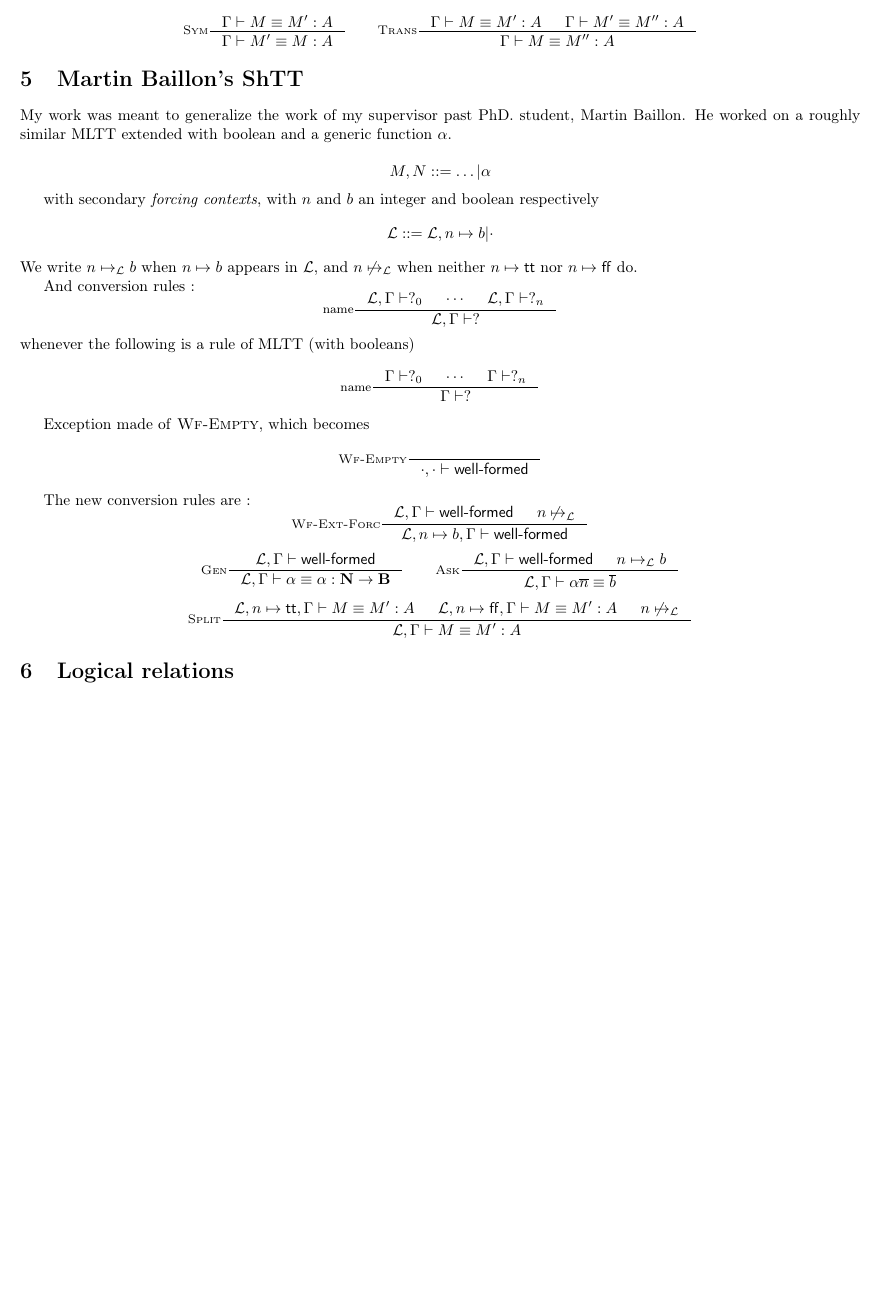
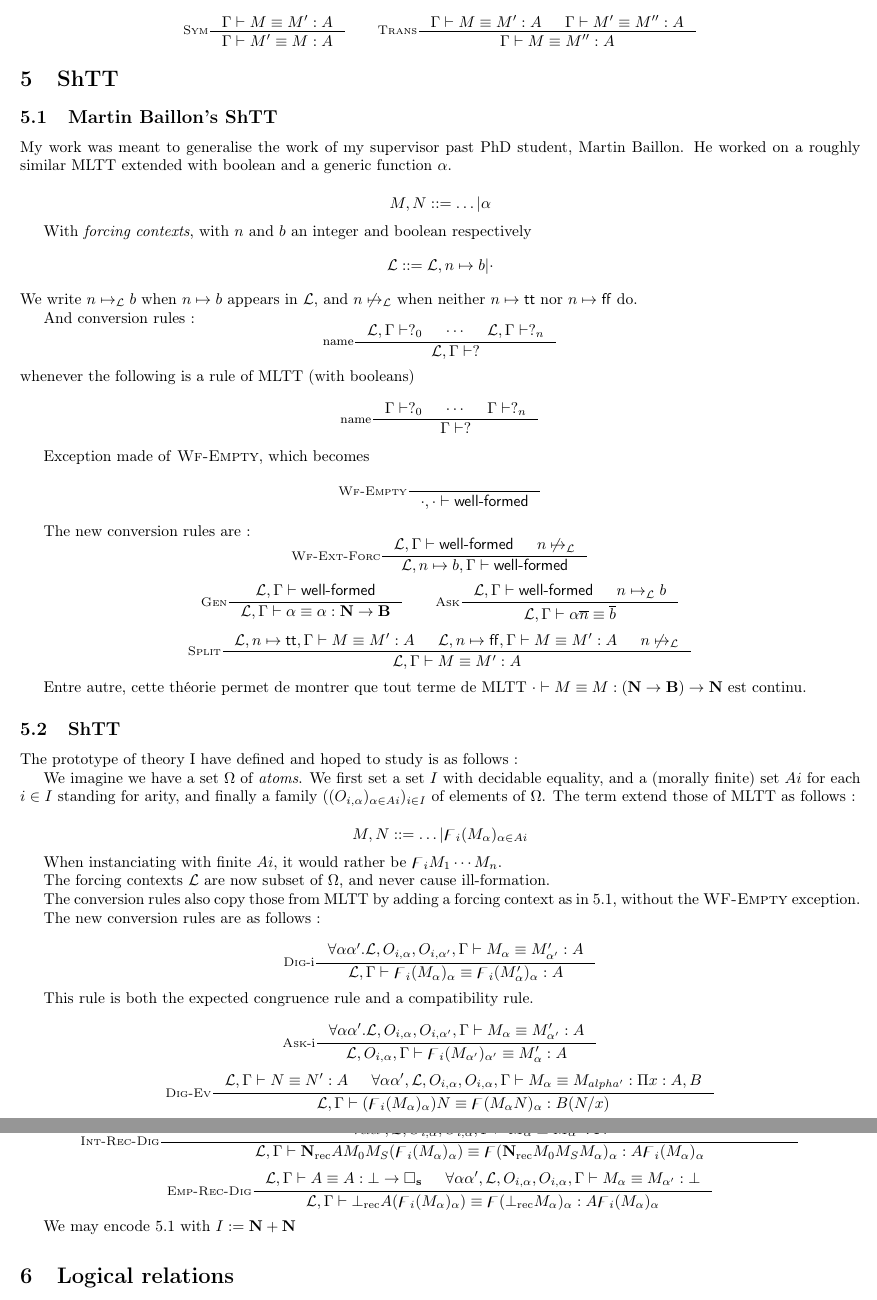
Before and after one commit to LeoAlexElouan/Nantes, a LaTeX paper (rapport/Rapport de stage - M2.tex): part of page 6 of 7 before the commit and two parts of pages 6 and 7 of 8 after it, the two joined at a grey line, cut so that both start at the same text, the shorter picture padded with empty space. Compiled offline with pdfLaTeX.

Commit message:
Added ShTT

```diff
--- a/rapport/Rapport de stage - M2.tex
+++ b/rapport/Rapport de stage - M2.tex
@@ -74,7 +74,7 @@
 \newcommand{\lvar}{\gamma}
 \newcommand{\rvar}{\delta}
 
-\newcommand{\tcontext}{\Gamma}
+\newcommand{\tctx}{\Gamma}
 \newcommand{\tvar}{\gamma}
 \newcommand{\diag}{\Delta}
 \newcommand{\DThunk}{\mathsf{Dist}}
@@ -89,6 +89,7 @@
 \newcommand{\Wf}{\textsf{well-formed}}
 \newcommand{\slvl}{\mathbf{s}}
 \newcommand{\llvl}{\mathbf{l}}
+\newcommand{\fctx}{\mathcal{L}}
 
 
 \mathlig{<-}{\leftarrow}
@@ -378,31 +379,32 @@ $$
 
 
 $$
-    \inference[\textsc{Emp-Rec}]{}{\Gamma |- \bot_{\rec} == \bot_{\rec} : \bot -> A}
+    \inference[\textsc{Emp-Rec}]{}{\tctx |- \bot_{\rec} == \bot_{\rec} : \bot -> A}
 $$
 
 $$
-    \inference[\textsc{Sym}]{\Gamma |- M == M' : A}{\Gamma |- M' == M : A} \qquad
+    \inference[\textsc{Sym}]{\tctx |- M == M' : A}{\tctx |- M' == M : A} \qquad
     \inference[\textsc{Trans}]
-    {\Gamma |- M == M' :A & \Gamma |- M' == M'' : A}{\Gamma |- M == M'' : A}
+    {\tctx |- M == M' :A & \tctx |- M' == M'' : A}{\tctx |- M == M'' : A}
 $$
 
-\section{Martin Baillon's ShTT}
-My work was meant to generalize the work of my supervisor past PhD. student, Martin Baillon. He worked on a roughly similar MLTT extended with boolean and a generic function $\alpha$.
+\section{ShTT}
+\subsection{Martin Baillon's ShTT}\label{MBshtt}
+My work was meant to generalise the work of my supervisor past PhD student, Martin Baillon. He worked on a roughly similar MLTT extended with boolean and a generic function $\alpha$.
 
 $$ M, N ::= \dots |\alpha$$
 
-with secondary \emph{forcing contexts}, with $n$ and $b$ an integer and boolean respectively
-$$ \mathcal{L} ::= \mathcal{L}, n \mapsto b | \cdot$$
-We write $n\mapsto_\mathcal{L} b$ when $n\mapsto b$ appears in $\mathcal{L}$, and $n\not\mapsto_\mathcal{L}$ when neither $n\mapsto \true$ nor $n\mapsto \false$ do.
+With \emph{forcing contexts}, with $n$ and $b$ an integer and boolean respectively
+$$ \fctx ::= \fctx, n \mapsto b | \cdot$$
+We write $n\mapsto_\fctx b$ when $n\mapsto b$ appears in $\fctx$, and $n\not\mapsto_\fctx$ when neither $n\mapsto \true$ nor $n\mapsto \false$ do.
 
 And conversion rules :
 $$
-    \inference[name]{\mathcal{L},\Gamma |- ?_0 & \cdots & \mathcal{L},\Gamma |- ?_n}{\mathcal{L},\Gamma |- ?}
+    \inference[name]{\fctx,\tctx |- ?_0 & \cdots & \fctx,\tctx |- ?_n}{\fctx,\tctx |- ?}
 $$
 whenever the following is a rule of MLTT (with booleans)
 $$
-    \inference[name]{\Gamma |- ?_0 & \cdots & \Gamma |- ?_n}{\Gamma |- ?}
+    \inference[name]{\tctx |- ?_0 & \cdots & \tctx |- ?_n}{\tctx |- ?}
 $$
 
 Exception made of \textsc{Wf-Empty}, which becomes
@@ -412,16 +414,54 @@ $$
 
 The new conversion rules are :
 $$
-    \inference[\textsc{Wf-Ext-Forc}]{\mathcal{L},\Gamma |- \Wf & n\not\mapsto_\mathcal{L}}{\mathcal{L}, n\mapsto b, \Gamma |- \Wf}
+    \inference[\textsc{Wf-Ext-Forc}]{\fctx,\tctx |- \Wf & n\not\mapsto_\fctx}{\fctx, n\mapsto b, \tctx |- \Wf}
 $$
 $$
-    \inference[\textsc{Gen}]{\mathcal{L},\Gamma|- \Wf}{\mathcal{L},\Gamma |- \alpha == \alpha : \nat -> \bool}
+    \inference[\textsc{Gen}]{\fctx,\tctx|- \Wf}{\fctx,\tctx |- \alpha == \alpha : \nat -> \bool}
     \qquad
-    \inference[\textsc{Ask}]{\mathcal{L},\Gamma|- \Wf &n\mapsto_\mathcal{L} b}{\mathcal{L}, \Gamma |- \alpha \ovl n == \ovl b}
+    \inference[\textsc{Ask}]{\fctx,\tctx|- \Wf &n\mapsto_\fctx b}{\fctx, \tctx |- \alpha \ovl n == \ovl b}
 $$
 $$
-    \inference[\textsc{Split}]{\mathcal{L},n\mapsto \true,\Gamma |-M == M' :A & \mathcal{L}, n\mapsto\false, \Gamma |- M == M' : A & n\not\mapsto_\mathcal{L}}{\mathcal{L},\Gamma |- M == M' : A}
+    \inference[\textsc{Split}]{\fctx,n\mapsto \true,\tctx |-M == M' :A & \fctx, n\mapsto\false, \tctx |- M == M' : A & n\not\mapsto_\fctx}{\fctx,\tctx |- M == M' : A}
 $$
 
+Entre autre, cette théorie permet de montrer que tout terme de MLTT $\cdot |- M == M : (\nat -> \bool) -> \nat$ est continu.
+\subsection{ShTT}
+
+The prototype of theory I have defined and hoped to study is as follows :
+
+We imagine we have a set $\Omega$ of \emph{atoms}.
+We first set a set $I$ with decidable equality, and a (morally finite) set $A i$ for each $i \in I$ standing for arity, and finally a family $((O_{i,\alpha})_{\alpha \in A i})_{i\in I}$ of elements of $\Omega$. The term extend those of MLTT as follows :
+
+$$ M, N ::= \dots | \digamma_i (M_\alpha)_{\alpha\in A i}$$
+
+When instanciating with finite $A i$, it would rather be  $\digamma_i M_1 \cdots M_n$.
+
+The forcing contexts $\fctx$ are now subset of $\Omega$, and never cause ill-formation.
+
+The conversion rules also copy those from MLTT by adding a forcing context as in \ref{MBshtt}, without the \textsc{WF-Empty} exception.
+
+The new conversion rules are as follows :
+
+$$
+    \inference[\textsc{Dig}-i]{\forall \alpha\alpha'. \fctx,O_{i,\alpha},O_{i,\alpha'},\tctx |- M_\alpha == M'_{\alpha'} : A}{\fctx,\tctx |- \digamma_i (M_\alpha)_\alpha == \digamma_i (M'_\alpha)_\alpha: A}
+$$
+
+This rule is both the expected congruence rule and a compatibility rule.
+
+$$
+    \inference[\textsc{Ask}-i]{\forall \alpha\alpha'. \fctx,O_{i,\alpha},O_{i,\alpha'},\tctx |- M_\alpha == M'_{\alpha'} : A}{\fctx,O_{i,\alpha},\tctx |- \digamma_i (M_{\alpha'})_{\alpha'} == M'_\alpha: A}
+$$
+$$
+    \inference[\textsc{Dig-Ev}]{\fctx,\tctx |- N == N' : A & \forall \alpha \alpha', \fctx, O_{i,\alpha},O_{i,\alpha},\tctx |- M_\alpha == M_{alpha'} : \Pi x : A, B}{\fctx,\tctx |- (\digamma_i (M_\alpha)_\alpha) N == \digamma (M_\alpha N)_\alpha : B(N/x)}
+$$
+$$
+    \inference[\textsc{Int-Rec-Dig}]{\fctx,\tctx |- A == A : \nat -> \square_\slvl & \fctx,\tctx |- M_0 == M'_0 : \nat & \fctx,\tctx |- M_S == M'_S : \Pi n : \nat, A n -> A (S n)\\ \forall \alpha \alpha', \fctx, O_{i,\alpha},O_{i,\alpha},\tctx |- M_\alpha == M_{\alpha'} : \nat}{\fctx,\tctx |- \nat_{\rec} AM_0M_S(\digamma_i (M_\alpha)_\alpha) == \digamma (\nat_{\rec}M_0M_SM_\alpha)_\alpha : A \digamma_i (M_\alpha)_\alpha}
+$$
+$$
+    \inference[\textsc{Emp-Rec-Dig}]{\fctx,\tctx |- A == A : \bot -> \square_\slvl & \forall \alpha \alpha', \fctx, O_{i,\alpha},O_{i,\alpha},\tctx |- M_\alpha == M_{\alpha'} : \bot}{\fctx,\tctx |- \bot_{\rec} A(\digamma_i (M_\alpha)_\alpha) == \digamma (\bot_{\rec}M_\alpha)_\alpha : A \digamma_i (M_\alpha)_\alpha}
+$$
+
+We may encode \ref{MBshtt} with $I := \nat + \nat$
 
 \section{Logical relations}
```
Also changed, not shown: rapport/Rapport de stage - M2.pdf, rapport/Rapport de stage - M2.tex (70 more changed lines).
